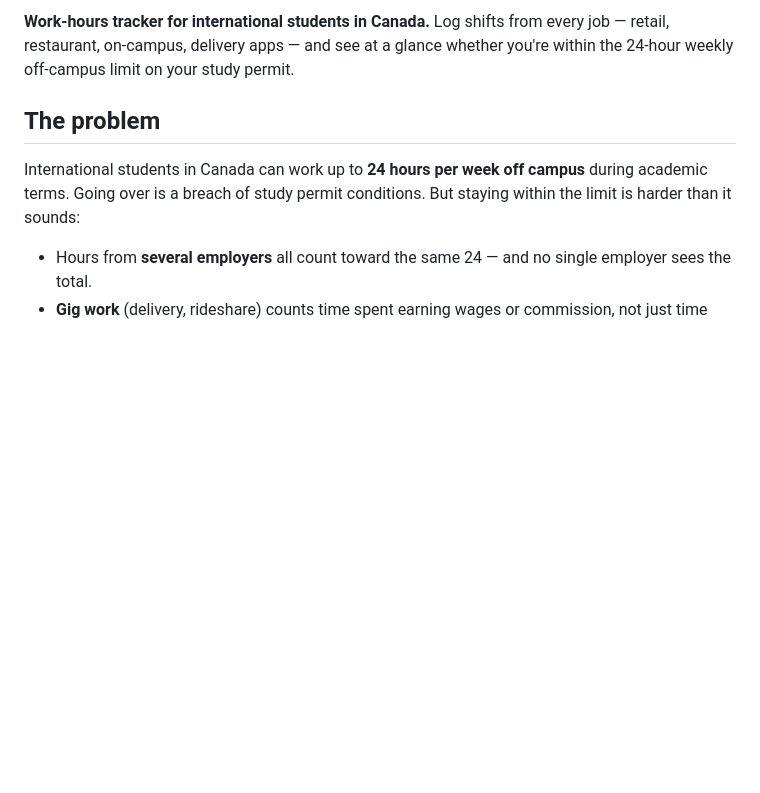
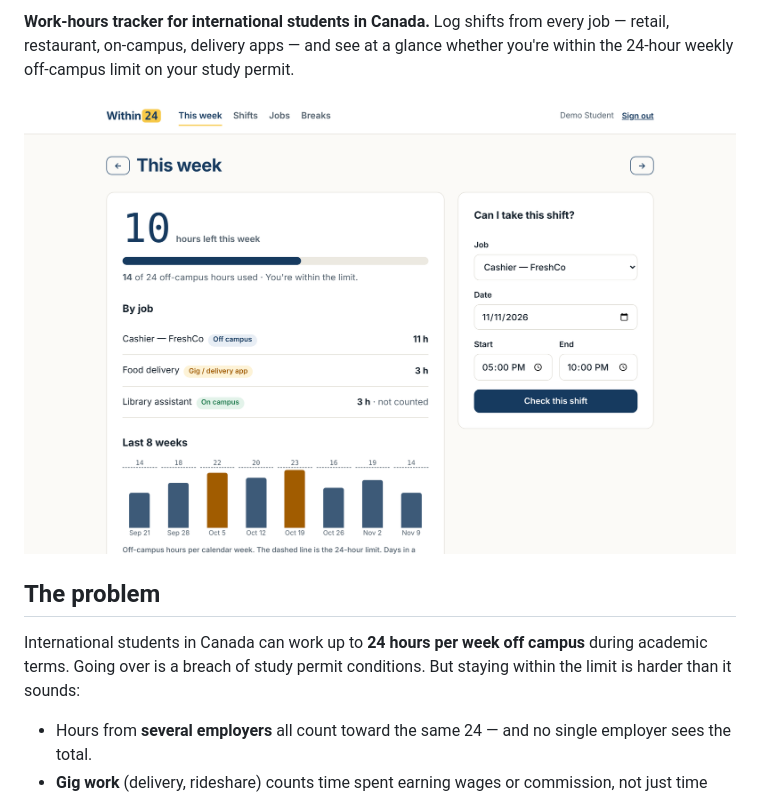
Before and after one commit to Yash8418/within24, a Markdown page: README.md, the part around one of its changes. GitHub-like rendering; pictures changed too: docs/screenshots/dashboard.png (added); blank space fills up the shorter version.

Commit message:
Add dashboard screenshot and CI badge to the README

```diff
--- a/README.md
+++ b/README.md
@@ -3,4 +5,6 @@
 **Work-hours tracker for international students in Canada.** Log shifts from every job — retail, restaurant, on-campus, delivery apps — and see at a glance whether you're within the 24-hour weekly off-campus limit on your study permit.
+
+![Weekly dashboard with hours left, hours by job and the last 8 weeks](docs/screenshots/dashboard.png)
 
 ## The problem
 
```
Also changed, not shown: other parts of README.md (+2 -0 lines).
